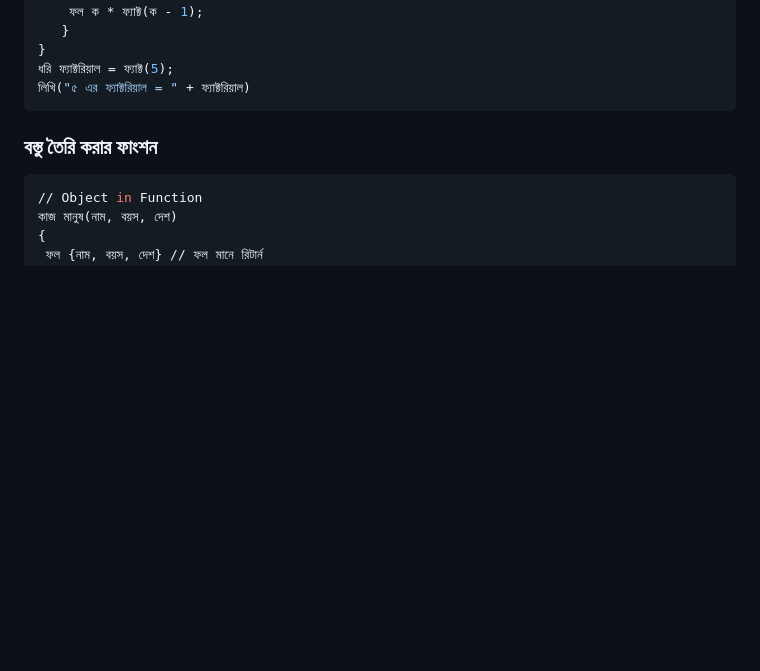
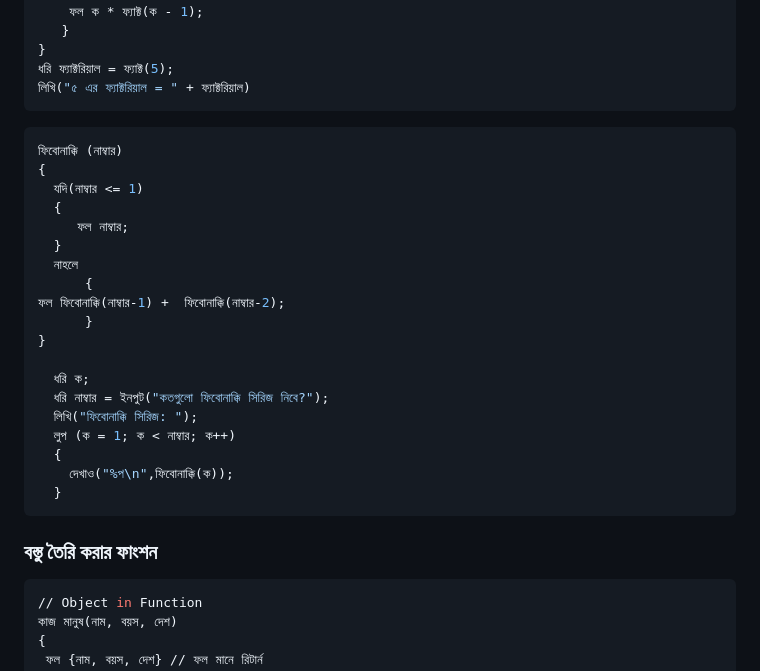
Before and after one commit to anisurrahmanlikhon/Bangla-Programming, a Markdown page: README.md, the part around the change. Rendered like a GitHub page; blank space fills up the shorter version.

````diff
--- a/README.md
+++ b/README.md
@@ -107,6 +107,27 @@
 ধরি ফ্যাক্টরিয়াল = ফ্যাক্ট(5);
 লিখি("৫ এর ফ্যাক্টরিয়াল = " + ফ্যাক্টরিয়াল)
 ```
+```Python
+ফিবোনাক্কি (নাম্বার)
+{
+  যদি(নাম্বার <= 1)
+  {
+     ফল নাম্বার;
+  }
+  নাহলে
+      {
+ফল ফিবোনাক্কি(নাম্বার-1) +  ফিবোনাক্কি(নাম্বার-2);
+      }
+}
+
+  ধরি ক;
+  ধরি নাম্বার = ইনপুট("কতগুলো ফিবোনাক্কি সিরিজ নিবে?");
+  লিখি("ফিবোনাক্কি সিরিজ: ");
+  লুপ (ক = 1; ক < নাম্বার; ক++)
+  {
+    দেখাও("%প\n",ফিবোনাক্কি(ক));
+  }
+```
 
 ### বস্তু তৈরি করার ফাংশন
 ```Python
````
